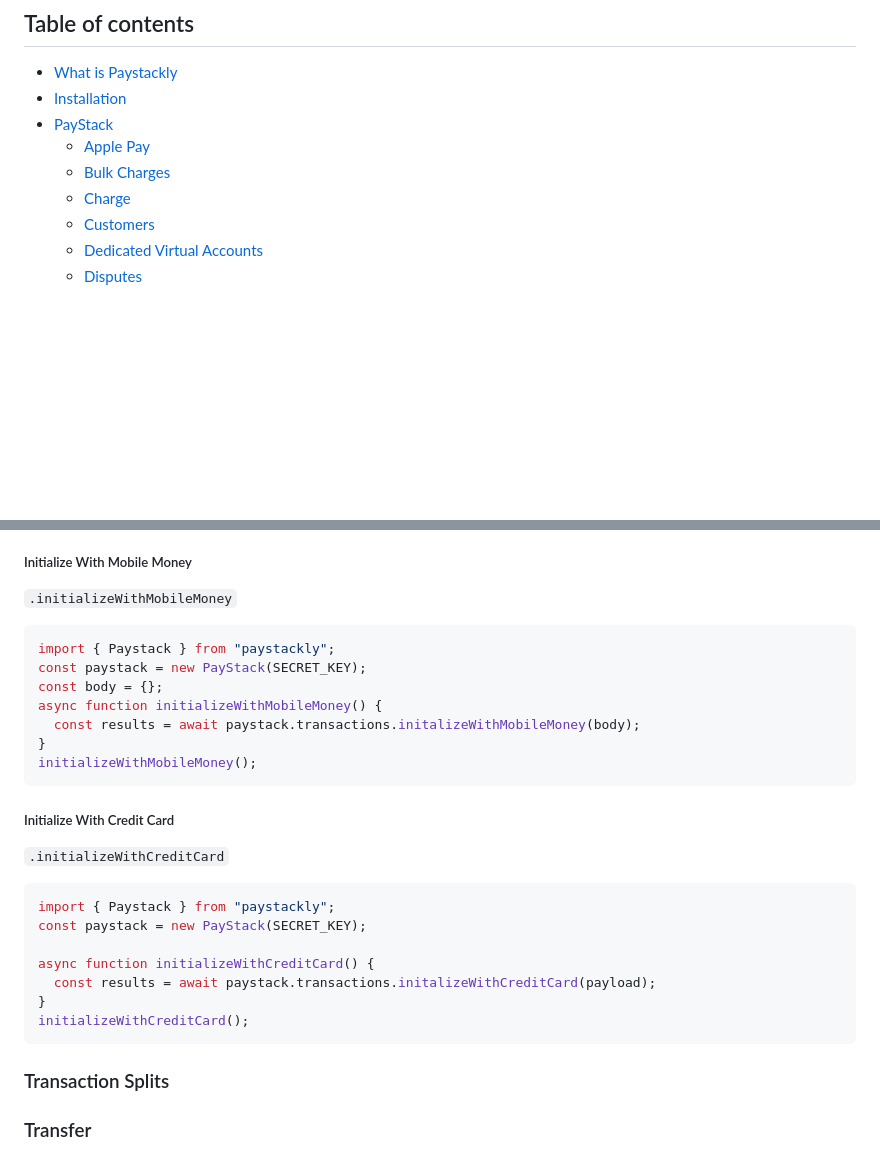
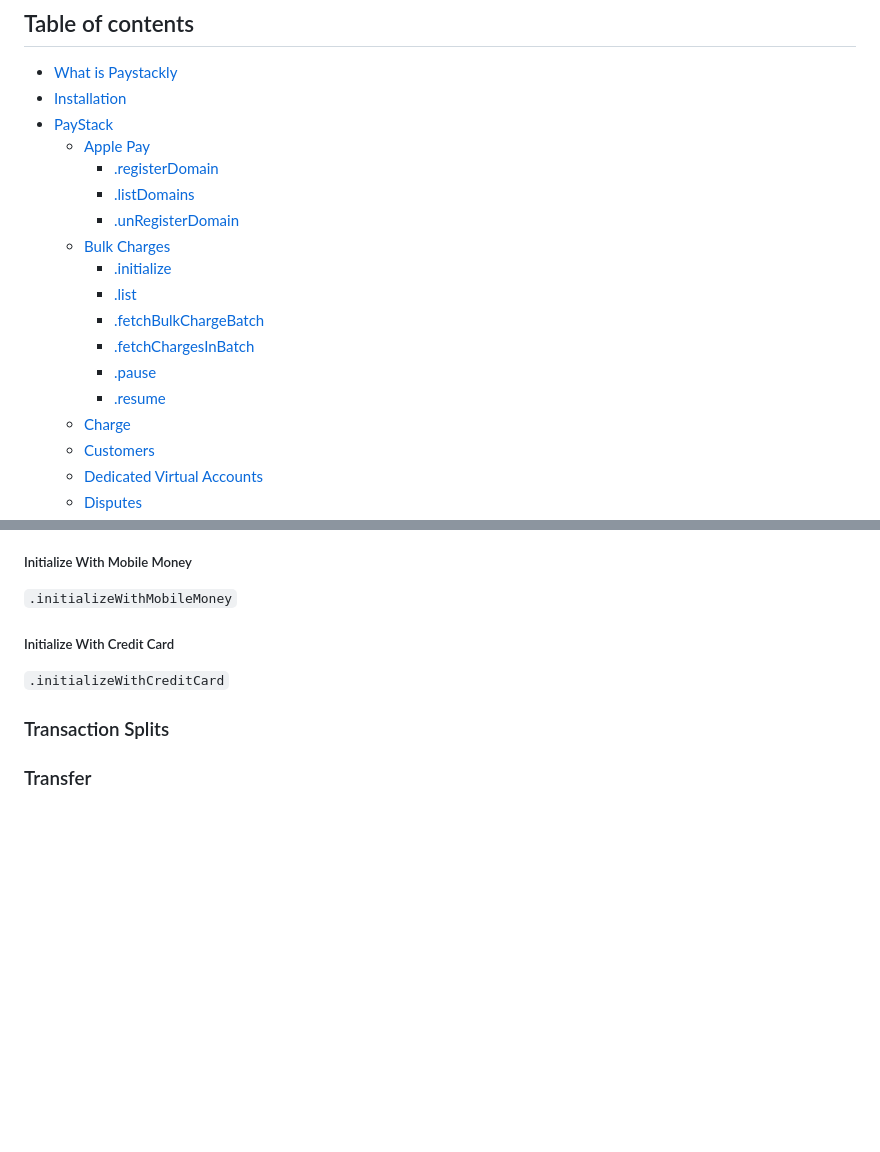
Before and after one commit to bernardarhia/paystackly, a Markdown page: docs/README.md, 2 parts joined by grey strips. GitHub-like rendering; blank space fills up the shorter version.

````diff
--- a/docs/README.md
+++ b/docs/README.md
@@ -35,7 +35,16 @@
 - [Installation](#installation)
 - [PayStack](#payStack)
   - [Apple Pay](#apple-pay)
+    - [.registerDomain](#registerdomain)
+    - [.listDomains](#listdomains)
+    - [.unRegisterDomain](#unregisterdomain)
   - [Bulk Charges](#bulk-charges)
+      - [.initialize](#initialize)
+      - [.list](#list)
+      - [.fetchBulkChargeBatch](#fetchbulkchargebatch)
+      - [.fetchChargesInBatch](#fetchchargesinbatch)
+      - [.pause](#pause)
+      - [.resume](#resume)
   - [Charge](#charge)
   - [Customers](#customers)
   - [Dedicated Virtual Accounts](#dedicated-virtual-accounts)
@@ -249,29 +297,11 @@ Initialize the transaction by calling the initialization methods on the transact
 
 `.initializeWithMobileMoney`
 
-```ts
-import { Paystack } from "paystackly";
-const paystack = new PayStack(SECRET_KEY);
-const body = {};
-async function initializeWithMobileMoney() {
-  const results = await paystack.transactions.initalizeWithMobileMoney(body);
-}
-initializeWithMobileMoney();
-```
 
 ##### Initialize With Credit Card
 
 `.initializeWithCreditCard`
 
-```ts
-import { Paystack } from "paystackly";
-const paystack = new PayStack(SECRET_KEY);
-
-async function initializeWithCreditCard() {
-  const results = await paystack.transactions.initalizeWithCreditCard(payload);
-}
-initializeWithCreditCard();
-```
 
 ### Transaction Splits
 
````
Also changed, not shown: other parts of docs/README.md (+95 -56 lines).
